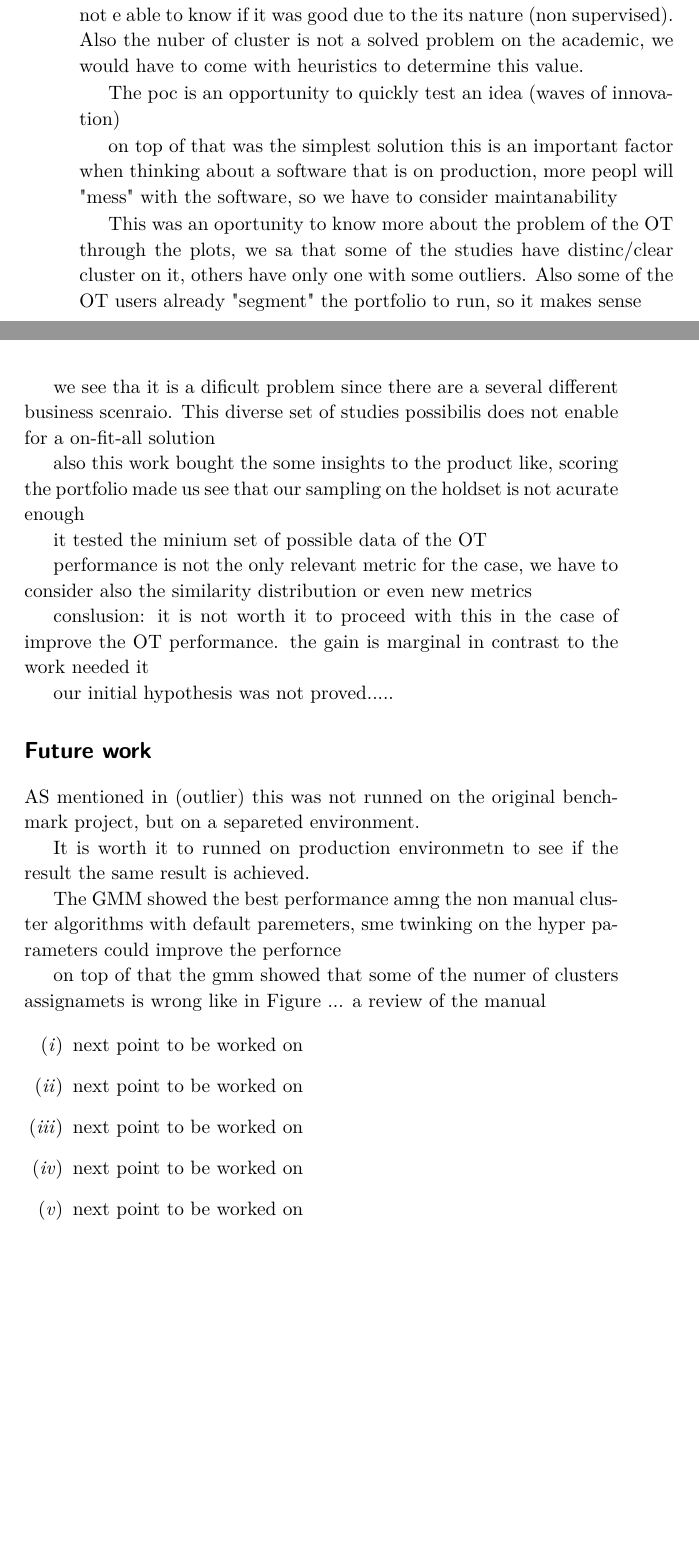
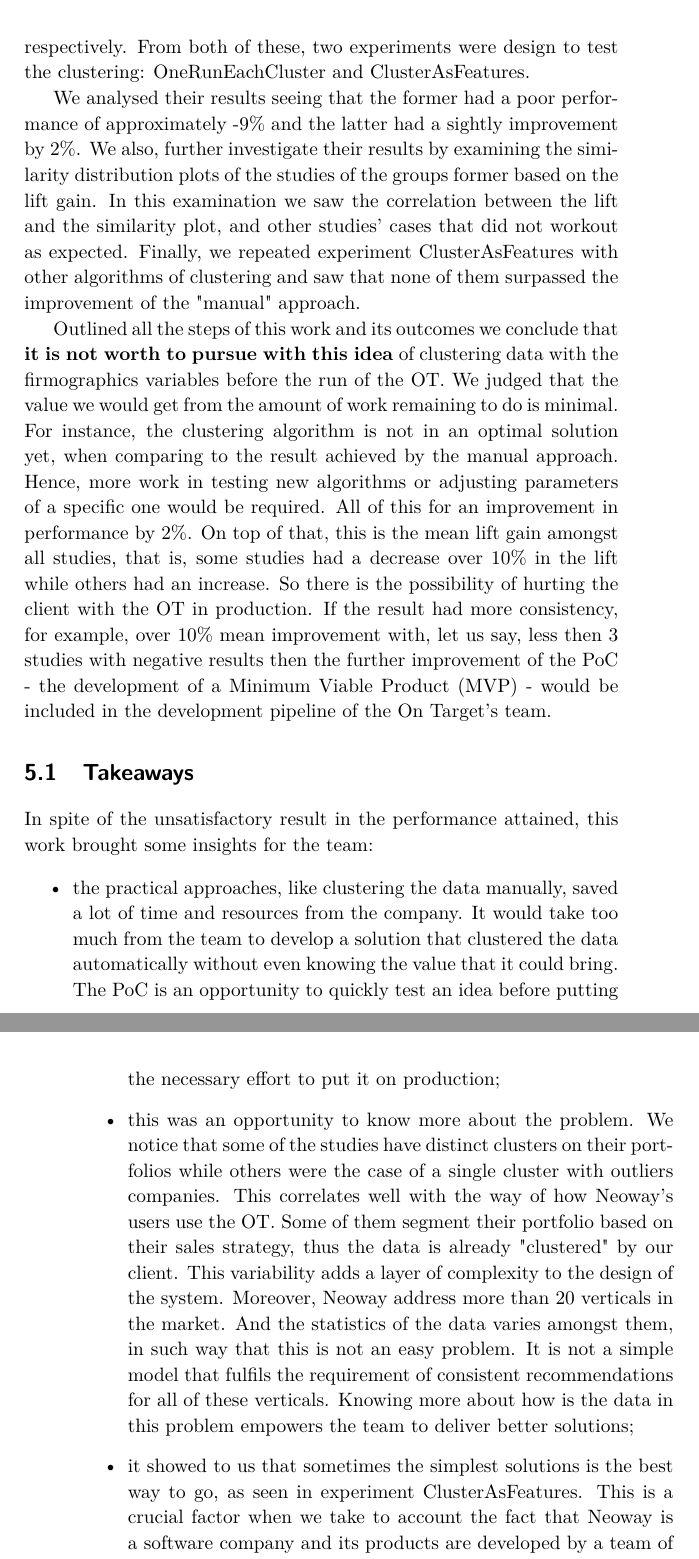
Before and after one commit to mfrata/ufsc-tcc, a LaTeX thesis (main.tex, which reads content/conclusion.tex): two parts of pages 69 and 70 of 74 before the commit and two parts of pages 70 and 71 of 76 after it, joined at a grey line, cut at the place of the change, the shorter picture padded with empty space. Compiled offline with pdfLaTeX.

Commit message:
Add conclusion

```diff
--- a/content/conclusion.tex
+++ b/content/conclusion.tex
@@ -5 +7,2 @@ points for conclusion
 
+After that, we introduced some terminology of the OT and its benchmark, alongside the explanation of how the leads are scored through block diagrams. Then, we tackled the clustering procedures. In the choice of the algorithm and number of clusters the team decided to adopt a "manual" approach of solving these problems. The clustering strategy and pairing chosen were \nameClusterStrategyA{} and \nameClusterPairingA{}, respectively. From both of these, two experiments were design to test the clustering: \nameExperimentI{} and \nameExperimentII{}.
@@ -8,38 +9,23 @@ the manual clustering had the best perfomance of the clustering algorithms
 
-In contrast to academic approach, this work had several practical approaches like clustering the data manually. .... it would take tooo much time to come with a solution that clustered the data and we would not e able to know if it was good due to the its nature (non supervised). Also the nuber of cluster is not a solved problem on the academic, we would have to come with heuristics to determine this value.
+We analysed their results seeing that the former had a poor performance of approximately -9\% and the latter had a sightly improvement by 2\%. We also, further investigate their results by examining the similarity distribution plots of the studies of the groups former based on the lift gain. In this examination we saw the correlation between the lift and the similarity plot, and other studies' cases that did not workout as expected. Finally, we repeated experiment \nameExperimentII{} with other algorithms of clustering and saw that none of them surpassed the improvement of the "manual" approach.
 
-The poc is an opportunity to quickly test an idea (waves of innovation)
+Outlined all the steps of this work and its outcomes we conclude that \textbf{it is not worth to pursue with this idea} of clustering data with the firmographics variables before the run of the OT. We judged that the value we would get from the amount of work remaining to do is minimal. For instance, the clustering algorithm is not in an optimal solution yet, when comparing to the result achieved by the manual approach. Hence, more work in testing new algorithms or adjusting parameters of a specific one would be required. All of this for an improvement in performance by 2\%. On top of that, this is the mean lift gain amongst all studies, that is, some studies had a decrease over 10\% in the lift while others had an increase. So there is the possibility of hurting the client with the OT in production. If the result had more consistency, for example, over 10\% mean improvement with, let us say, less then 3 studies with negative results then the further improvement of the PoC - the development of a Minimum Viable Product (MVP) - would be included in the development pipeline of the On Target's team.
 
-on top of that was the simplest solution this is an important factor when thinking about a software that is on production, more peopl will "mess" with the software, so we have to consider maintanability
+\section{Takeaways}
 
-This was an oportunity to know more about the problem of the OT through the plots, we sa that some of the studies have distinc/clear cluster on it, others have only one with some outliers. Also some of the OT users already "segment" the portfolio to run, so it makes sense
+In spite of the unsatisfactory result in the performance attained, this work brought some insights for the team:
+\begin{itemize}
+    \item the practical approaches, like clustering the data manually, saved a lot of time and resources from the company. It would take too much from the team to develop a solution that clustered the data automatically without even knowing the value that it could bring. The PoC is an opportunity to quickly test an idea before putting the necessary effort to put it on production;
+    \item this was an opportunity to know more about the problem. We notice that some of the studies have distinct clusters on their portfolios while others were the case of a single cluster with outliers companies. This correlates well with the way of how Neoway's users use the OT. Some of them segment their portfolio based on their sales strategy, thus the data is already "clustered" by our client. This variability adds a layer of complexity to the design of the system. Moreover, Neoway address more than 20 verticals in the market. And the statistics of the data varies amongst them, in such way that this is not an easy problem. It is not a simple model that fulfils the requirement of consistent recommendations for all of these verticals. Knowing more about how is the data in this problem empowers the team to deliver better solutions;
+    \item it showed to us that sometimes the simplest solutions is the best way to go, as seen in experiment \nameExperimentII{}. This is a crucial factor when we take to account the fact that Neoway is a software company and its products are developed by a team of people. A complex solution hinders the maintainability aspect of the product, since it introduces more states for testing, logging and debugging;
+    \item we could test the limits of the OT. The minimum data to a valid run was the beginning of the inspection of how many companies must be in the portfolio and market (and their ratio) for the OT run with reliable results. We inspected some examples where the results were awful when their portfolio size were negligible when comparing to the market;
+    \item it enabled us to see that the lift (performance) is not the only relevant metric to evaluate the result of a study. The benchmark already brought up the discussion of new metrics for the OT. This work, reinforced that when we discussed in \ref{ch:worth-ment} about the study that had a positive lift gain while the sets in the similarity distribution shifted to lower values. This result raises the awareness of the team to improve the metrics and the consistency of the solution;
+\end{itemize}
 
-we see tha it is a dificult problem since there are a several different business scenraio. This diverse set of studies possibilis does not enable for a on-fit-all solution
+%%% OBS %%%
+% Usually there is a future work section in the TCCS, however I stated that it is not worth it to continue with this.
 
-also this work bought the some insights to the product like, scoring the portfolio made us see that our sampling on the holdset is not acurate enough
-
-it tested the minium set of possible data of the OT
-
-performance is not the only relevant metric for the case, we have to consider also the similarity distribution or even new metrics
-
-conslusion: it is not worth it to proceed with this in the case of improve the OT performance. the gain is marginal in contrast to the work needed it
-
-our initial hypothesis was not proved.....
-
-\section*{Future work}
-
-AS mentioned  in (outlier) this was not runned on the original benchmark project, but on a separeted environment.
-
-It is worth it to runned on production environmetn to see if the result the same result is achieved.
-
-The GMM showed the best performance amng the non manual cluster algorithms with default paremeters, sme twinking on the hyper parameters could improve the perfornce
-
- on top of that the gmm showed that some of the numer of clusters assignamets is wrong like in Figure ... a review of the manual
-
-\begin{enumerate}
-  \item next point to be worked on
-  \item next point to be worked on
-  \item next point to be worked on
-  \item next point to be worked on
-  \item next point to be worked on
-\end{enumerate}
+% \section{Future work}
+% Run in the production environment
+% Improve the GMM algorithms (mess with the hyper parameters)
+% Redo number of clusters assignment based on the results of the GMM clustering
```
Also changed, not shown: content/chapter4.tex (+1 -0 lines), content/introduction.tex (+3 -3 lines), pre/symbols.tex (+1 -0 lines), content/conclusion.tex (8 more changed lines).
